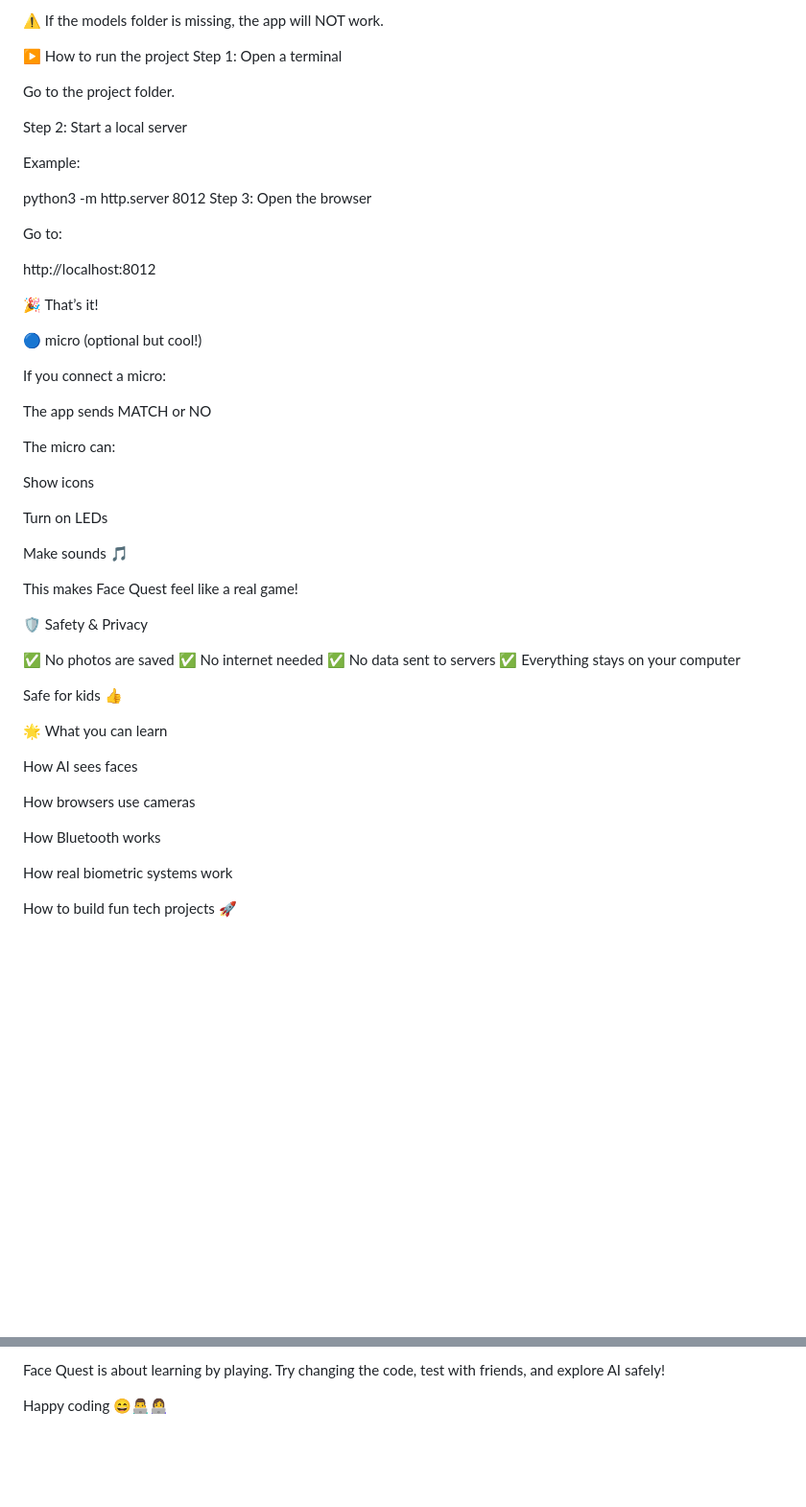
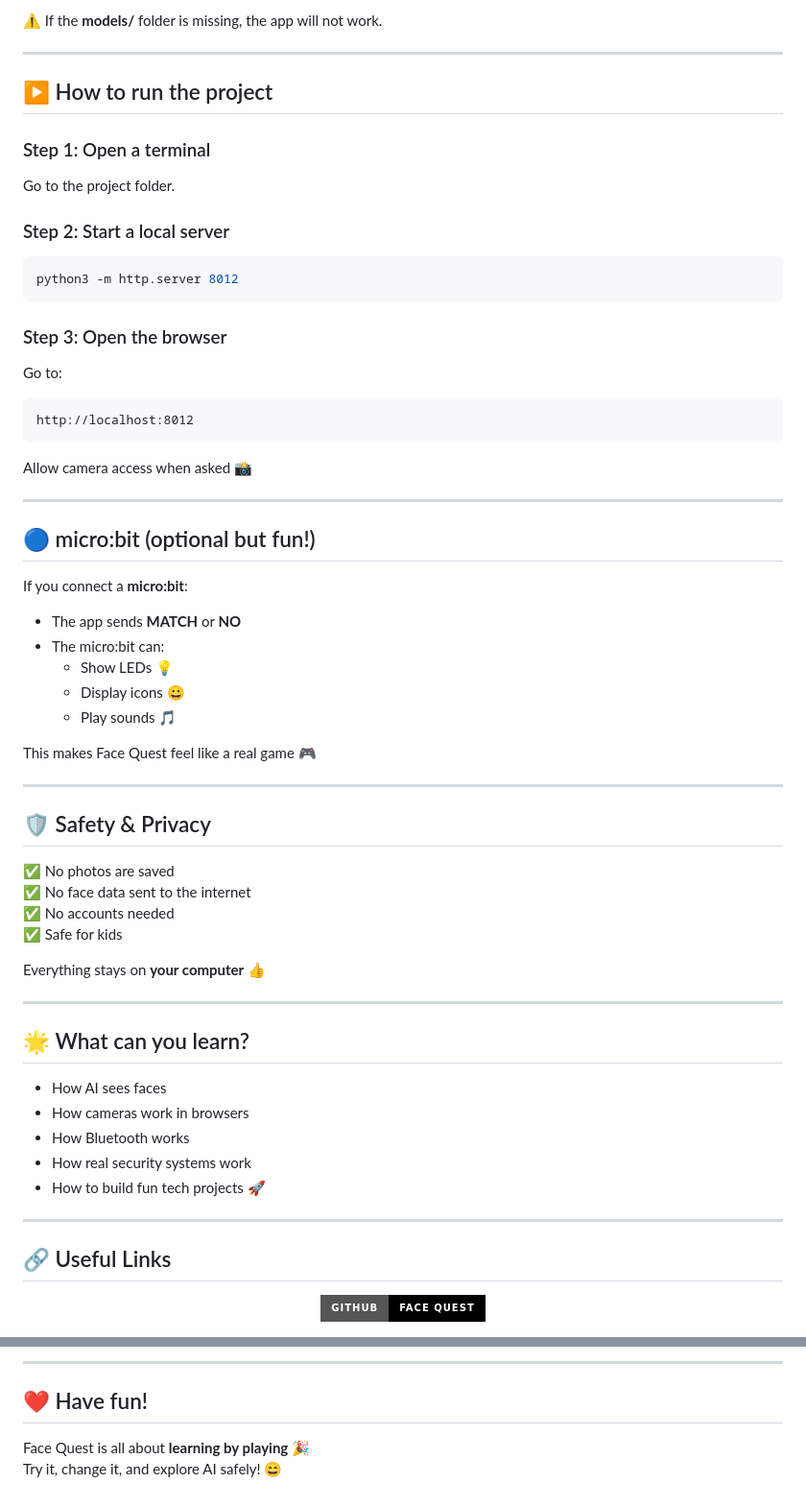
Before and after one commit to abourdim/face-quest, a Markdown page: README.md, 2 parts joined by grey strips. Shown at 96% size. Rendered like a GitHub page; badges without logos; blank space fills up the shorter version.

````diff
--- a/README.md
+++ b/README.md
@@ -92,58 +88,68 @@ Face-Quest/
 
-⚠️ If the models folder is missing, the app will NOT work.
+⚠️ If the **models/** folder is missing, the app will not work.
 
-▶️ How to run the project
-Step 1: Open a terminal
+---
 
+## ▶️ How to run the project
+
+### Step 1: Open a terminal
 Go to the project folder.
 
-Step 2: Start a local server
+### Step 2: Start a local server
+```bash
+python3 -m http.server 8012
+```
 
-Example:
+### Step 3: Open the browser
+Go to:
+```
+http://localhost:8012
+```
 
-python3 -m http.server 8012
-Step 3: Open the browser
+Allow camera access when asked 📸
 
-Go to:
+---
 
-http://localhost:8012
+## 🔵 micro:bit (optional but fun!)
 
-🎉 That’s it!
+If you connect a **micro:bit**:
 
-🔵 micro (optional but cool!)
+- The app sends **MATCH** or **NO**
+- The micro:bit can:
+  - Show LEDs 💡
+  - Display icons 😀
+  - Play sounds 🎵
 
-If you connect a micro:
+This makes Face Quest feel like a real game 🎮
 
-The app sends MATCH or NO
+---
 
-The micro can:
-
-Show icons
-
-Turn on LEDs
-
-Make sounds 🎵
-
-This makes Face Quest feel like a real game!
-
-🛡️ Safety & Privacy
+## 🛡️ Safety & Privacy
 
 ✅ No photos are saved
-✅ No internet needed
-✅ No data sent to servers
-✅ Everything stays on your computer
+✅ No face data sent to the internet
+✅ No accounts needed
+✅ Safe for kids
 
-Safe for kids 👍
+Everything stays on **your computer** 👍
 
-🌟 What you can learn
+---
 
-How AI sees faces
+## 🌟 What can you learn?
 
-How browsers use cameras
+- How AI sees faces
+- How cameras work in browsers
+- How Bluetooth works
+- How real security systems work
+- How to build fun tech projects 🚀
 
-How Bluetooth works
+---
 
-How real biometric systems work
+## 🔗 Useful Links
 
-How to build fun tech projects 🚀
+<p align="center">
+  <a href="https://github.com/abourdim/face-quest" target="_blank">
+    <img src="https://img.shields.io/badge/GitHub-Face%20Quest-black?style=for-the-badge&logo=github">
+  </a>
+</p>
 
@@ -151,5 +161,7 @@ How to build fun tech projects 🚀
 
-Face Quest is about learning by playing.
-Try changing the code, test with friends, and explore AI safely!
+---
 
-Happy coding 😄👨‍💻👩‍💻
+## ❤️ Have fun!
+
+Face Quest is all about **learning by playing** 🎉
+Try it, change it, and explore AI safely! 😄
````
Also changed, not shown: other parts of README.md (+58 -58 lines).
